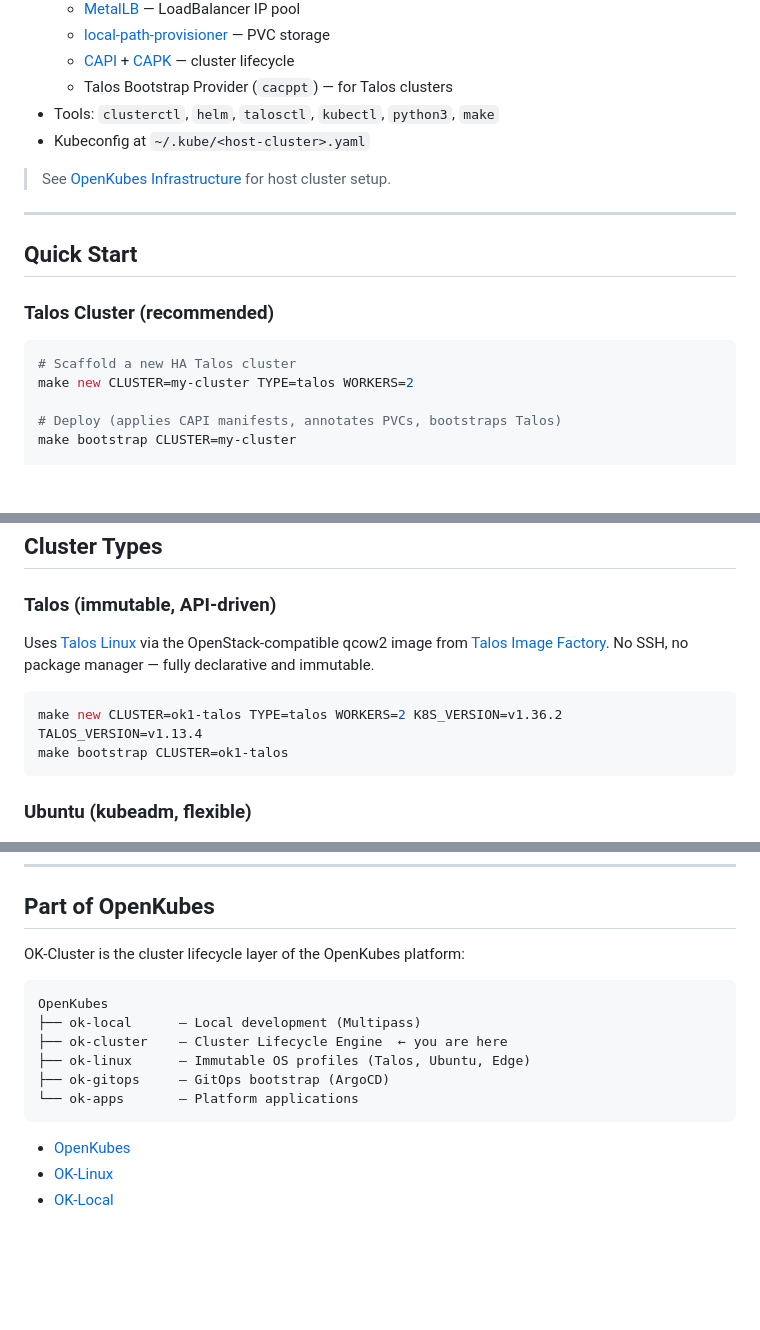
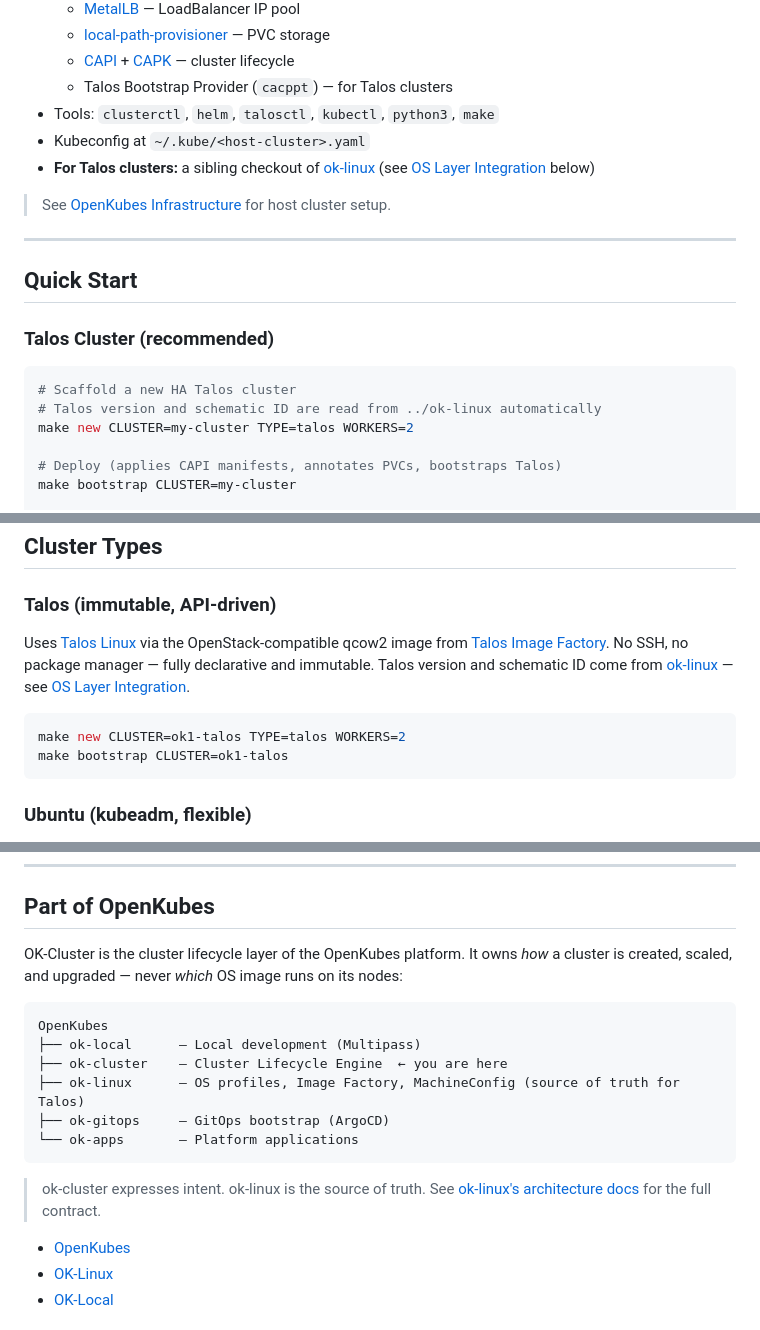
Before and after one commit to openkubes/ok-cluster, a Markdown page: README.md, 3 parts joined by grey strips. Rendered like a GitHub page; blank space fills up the shorter version.

````diff
--- a/README.md
+++ b/README.md
@@ -30,6 +31,7 @@ Powered by [Cluster API (CAPI)](https://cluster-api.sigs.k8s.io/), [CAPK (KubeVi
   - Talos Bootstrap Provider (`cacppt`) — for Talos clusters
 - Tools: `clusterctl`, `helm`, `talosctl`, `kubectl`, `python3`, `make`
 - Kubeconfig at `~/.kube/<host-cluster>.yaml`
+- **For Talos clusters:** a sibling checkout of [ok-linux](https://github.com/openkubes/ok-linux) (see [OS Layer Integration](#os-layer-integration) below)
 
 > See [OpenKubes Infrastructure](https://github.com/openkubes/openkubes/tree/main/platform/infrastructure) for host cluster setup.
 
@@ -41,6 +43,7 @@ Powered by [Cluster API (CAPI)](https://cluster-api.sigs.k8s.io/), [CAPK (KubeVi
 
 ```bash
 # Scaffold a new HA Talos cluster
+# Talos version and schematic ID are read from ../ok-linux automatically
 make new CLUSTER=my-cluster TYPE=talos WORKERS=2
 
 # Deploy (applies CAPI manifests, annotates PVCs, bootstraps Talos)
@@ -91,10 +135,10 @@ make list                                            # list all defined clusters
 
 ### Talos (immutable, API-driven)
 
-Uses [Talos Linux](https://www.talos.dev/) via the OpenStack-compatible qcow2 image from [Talos Image Factory](https://factory.talos.dev/). No SSH, no package manager — fully declarative and immutable.
+Uses [Talos Linux](https://www.talos.dev/) via the OpenStack-compatible qcow2 image from [Talos Image Factory](https://factory.talos.dev/). No SSH, no package manager — fully declarative and immutable. Talos version and schematic ID come from [ok-linux](https://github.com/openkubes/ok-linux) — see [OS Layer Integration](#os-layer-integration).
 
 ```bash
-make new CLUSTER=ok1-talos TYPE=talos WORKERS=2 K8S_VERSION=v1.36.2 TALOS_VERSION=v1.13.4
+make new CLUSTER=ok1-talos TYPE=talos WORKERS=2
 make bootstrap CLUSTER=ok1-talos
 ```
 
@@ -190,16 +241,19 @@ ok-cluster/
 
 ## Part of OpenKubes
 
-OK-Cluster is the cluster lifecycle layer of the OpenKubes platform:
+OK-Cluster is the cluster lifecycle layer of the OpenKubes platform. It owns *how* a cluster is created, scaled, and upgraded — never *which* OS image runs on its nodes:
 
 ```
 OpenKubes
 ├── ok-local      — Local development (Multipass)
 ├── ok-cluster    — Cluster Lifecycle Engine  ← you are here
-├── ok-linux      — Immutable OS profiles (Talos, Ubuntu, Edge)
+├── ok-linux      — OS profiles, Image Factory, MachineConfig (source of truth for Talos)
 ├── ok-gitops     — GitOps bootstrap (ArgoCD)
 └── ok-apps       — Platform applications
 ```
+
+> ok-cluster expresses intent. ok-linux is the source of truth.
+> See [ok-linux's architecture docs](https://github.com/openkubes/ok-linux/blob/main/docs/spec.md) for the full contract.
 
 - [OpenKubes](https://github.com/openkubes/openkubes)
 - [OK-Linux](https://github.com/openkubes/ok-linux)
````
Also changed, not shown: other parts of README.md (+52 -3 lines).
